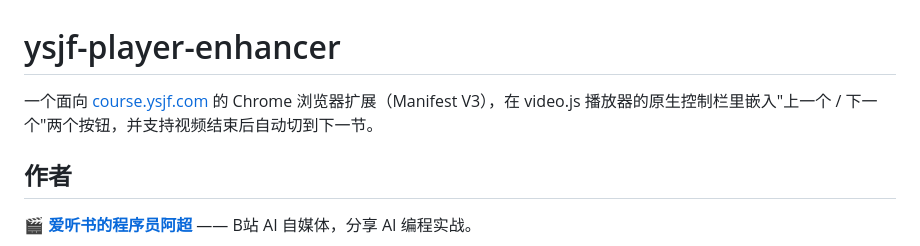
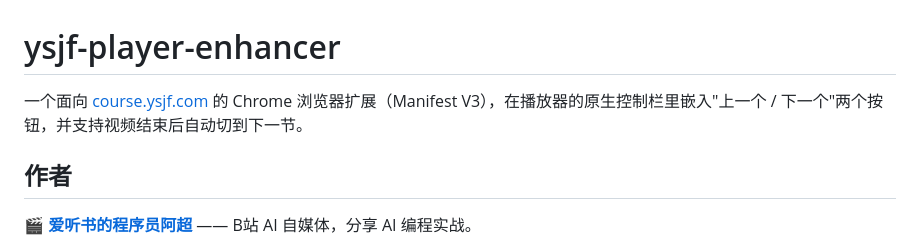
Before and after one commit to itchaox/ysjf-player-enhancer, a Markdown page: README.md, the part around the change. GitHub-like rendering.

Commit message:
docs: 项目简介去掉 video.js 字样

```diff
--- a/README.md
+++ b/README.md
@@ -1,6 +1,6 @@
 # ysjf-player-enhancer
 
-一个面向 [course.ysjf.com](https://course.ysjf.com/) 的 Chrome 浏览器扩展（Manifest V3），在 video.js 播放器的原生控制栏里嵌入"上一个 / 下一个"两个按钮，并支持视频结束后自动切到下一节。
+一个面向 [course.ysjf.com](https://course.ysjf.com/) 的 Chrome 浏览器扩展（Manifest V3），在播放器的原生控制栏里嵌入"上一个 / 下一个"两个按钮，并支持视频结束后自动切到下一节。
 
 ## 作者
 
```
